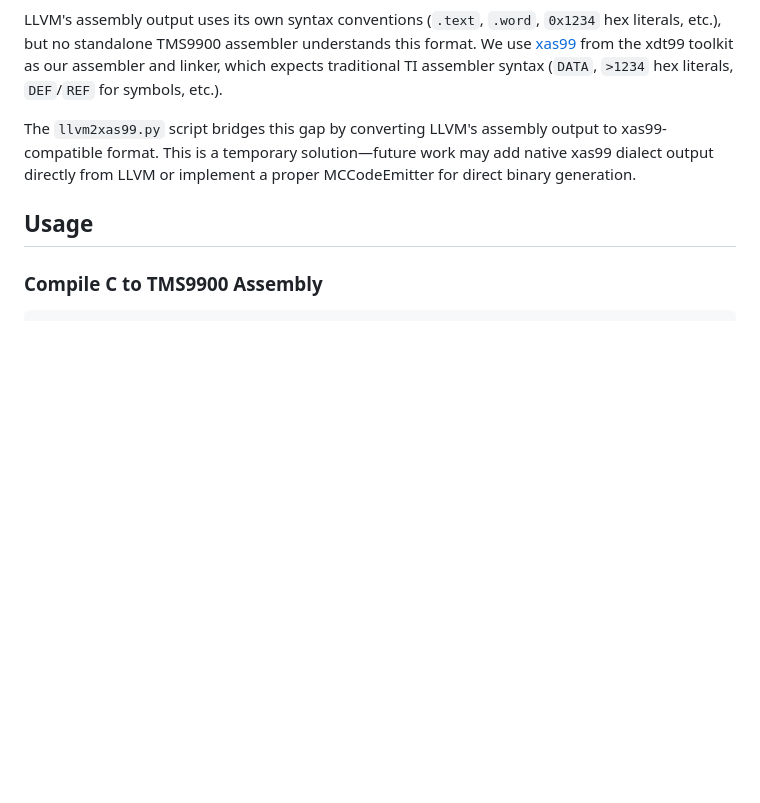
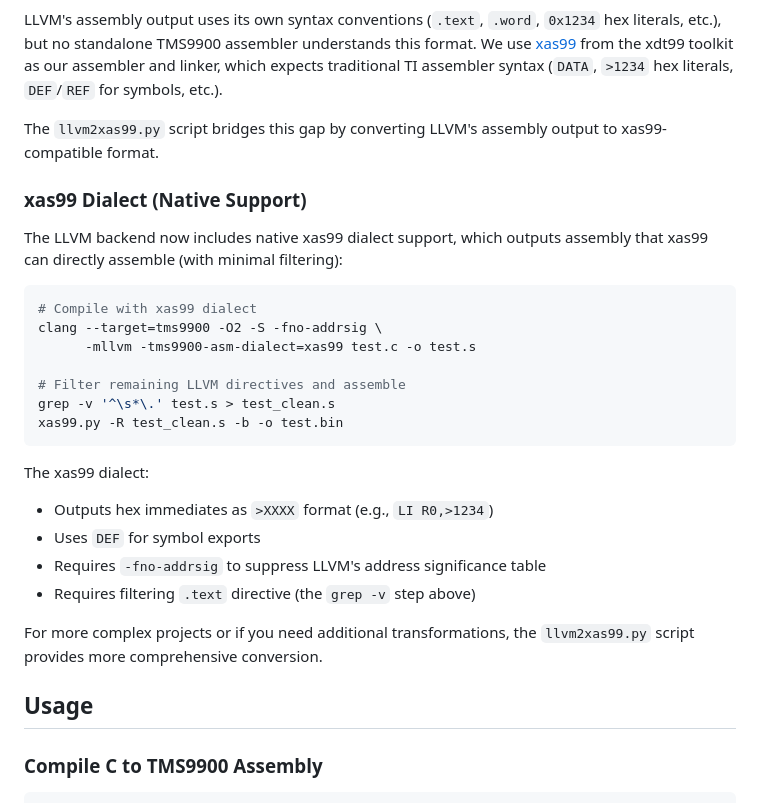
Before and after one commit to apullin/llvm-tms9900, a Markdown page: README.md, the part around the change. Rendered like a GitHub page; blank space fills up the shorter version.

Commit message:
Document xas99 dialect in README

````diff
--- a/README.md
+++ b/README.md
@@ -95,7 +95,29 @@ The current toolchain relies on external tools for assembly and linking:
 
 LLVM's assembly output uses its own syntax conventions (`.text`, `.word`, `0x1234` hex literals, etc.), but no standalone TMS9900 assembler understands this format. We use [xas99](https://github.com/endlos99/xdt99) from the xdt99 toolkit as our assembler and linker, which expects traditional TI assembler syntax (`DATA`, `>1234` hex literals, `DEF`/`REF` for symbols, etc.).
 
-The `llvm2xas99.py` script bridges this gap by converting LLVM's assembly output to xas99-compatible format. This is a temporary solution—future work may add native xas99 dialect output directly from LLVM or implement a proper MCCodeEmitter for direct binary generation.
+The `llvm2xas99.py` script bridges this gap by converting LLVM's assembly output to xas99-compatible format.
+
+### xas99 Dialect (Native Support)
+
+The LLVM backend now includes native xas99 dialect support, which outputs assembly that xas99 can directly assemble (with minimal filtering):
+
+```bash
+# Compile with xas99 dialect
+clang --target=tms9900 -O2 -S -fno-addrsig \
+      -mllvm -tms9900-asm-dialect=xas99 test.c -o test.s
+
+# Filter remaining LLVM directives and assemble
+grep -v '^\s*\.' test.s > test_clean.s
+xas99.py -R test_clean.s -b -o test.bin
+```
+
+The xas99 dialect:
+- Outputs hex immediates as `>XXXX` format (e.g., `LI R0,>1234`)
+- Uses `DEF` for symbol exports
+- Requires `-fno-addrsig` to suppress LLVM's address significance table
+- Requires filtering `.text` directive (the `grep -v` step above)
+
+For more complex projects or if you need additional transformations, the `llvm2xas99.py` script provides more comprehensive conversion.
 
 ## Usage
 
````
